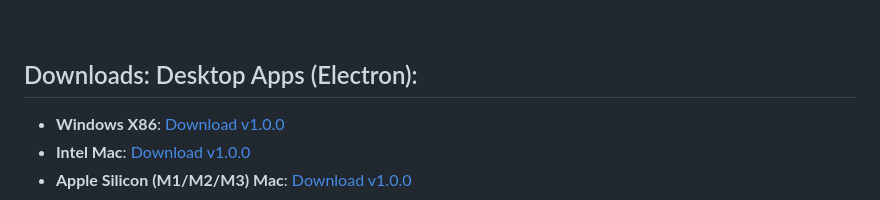
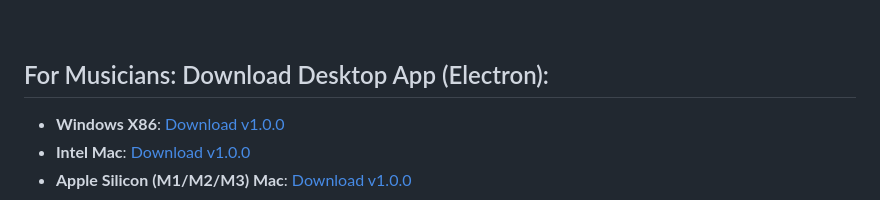
Before and after one commit to gilfo1/sight-reader, a Markdown page: README.md, the part around the change. GitHub-like rendering.

```diff
--- a/README.md
+++ b/README.md
@@ -16,7 +16,7 @@ A dynamic, interactive music sight-reading application that helps you practice p
 
 <BR></BR>
 
-## Downloads: Desktop Apps (Electron):
+## For Musicians: Download Desktop App (Electron):
 - **Windows X86**: [Download v1.0.0](https://github.com/gilfo1/sight-reader/releases/download/windows-x86-v1.0.0/Sight.Reader.1.0.0.exe)
 - **Intel Mac**: [Download v1.0.0](https://github.com/gilfo1/sight-reader/releases/download/v1.0.0/Sight.Reader-1.0.0.dmg)
 - **Apple Silicon (M1/M2/M3) Mac**: [Download v1.0.0](https://github.com/gilfo1/sight-reader/releases/download/mac-arm-v1.0.0/Sight.Reader-1.0.0-arm64.dmg)
```
